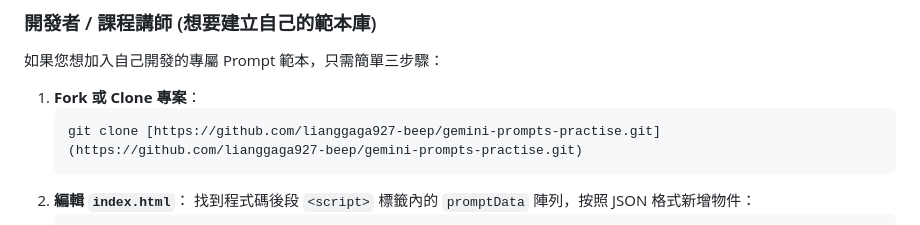
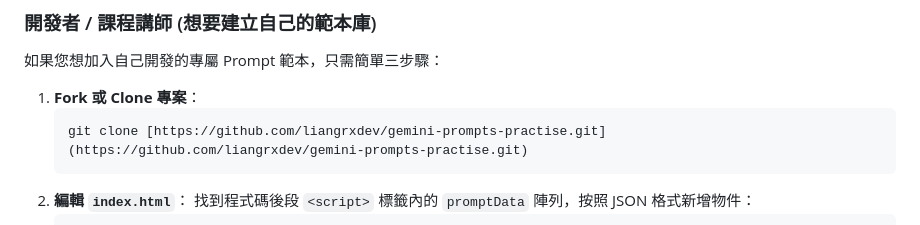
Before and after one commit to liangRXdev/gemini-prompts-practise, a Markdown page: README.md, the part around the change. Rendered like a GitHub page.

Commit message:
Update repository link in README.md

````diff
--- a/README.md
+++ b/README.md
@@ -30,7 +30,7 @@
 
 1.  **Fork 或 Clone 專案**：
     ```bash
-    git clone [https://github.com/lianggaga927-beep/gemini-prompts-practise.git](https://github.com/lianggaga927-beep/gemini-prompts-practise.git)
+    git clone [https://github.com/liangrxdev/gemini-prompts-practise.git](https://github.com/liangrxdev/gemini-prompts-practise.git)
     ```
 2.  **編輯 `index.html`**：
     找到程式碼後段 `<script>` 標籤內的 `promptData` 陣列，按照 JSON 格式新增物件：
````
